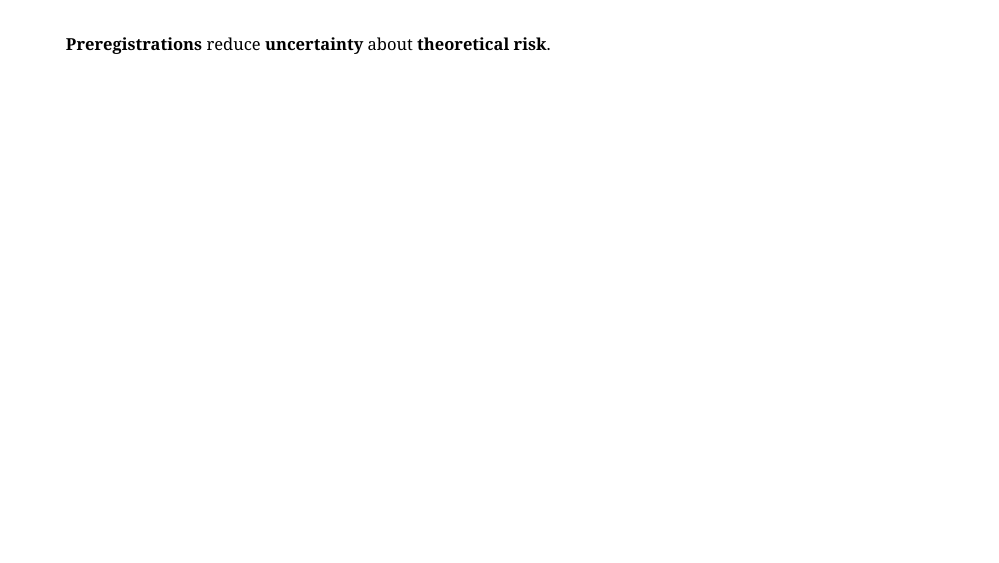
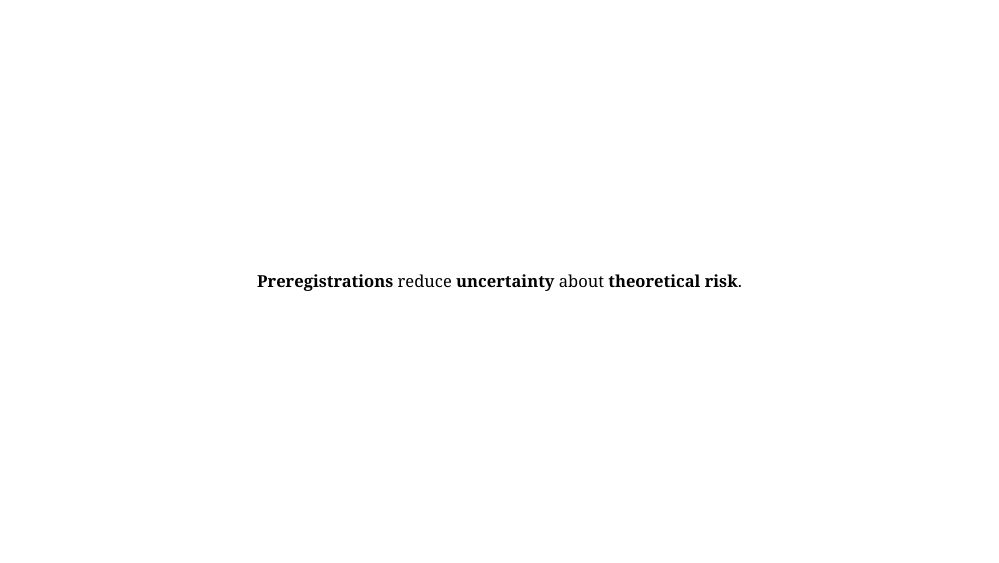
Before and after one commit to aaronpeikert/bayes-prereg, an R Markdown document (presentation.Rmd): page 17 of 28. Rendered offline with R 4.5, knitr and Pandoc, with nearby package versions; the code chunks are not run, so their results and figures are left out; the slides are laid out offline by our stand-in for remark.js, each with all of its steps uncovered, in fonts that may differ from those the slides ask for, and without slide numbers, shadows or browser add-ons; a font, style sheet, LaTeX package, included part or bibliography that could not be used is replaced or left out.

Commit message:
fix formating on later slides

````diff
--- a/presentation.Rmd
+++ b/presentation.Rmd
@@ -339,6 +339,9 @@
 ```
 
 ---
+class: center, middle
+layout: true
+---
 
 .large[**Preregistrations**] reduce .large[**uncertainty**] about .large[**theoretical risk**].
 
````
